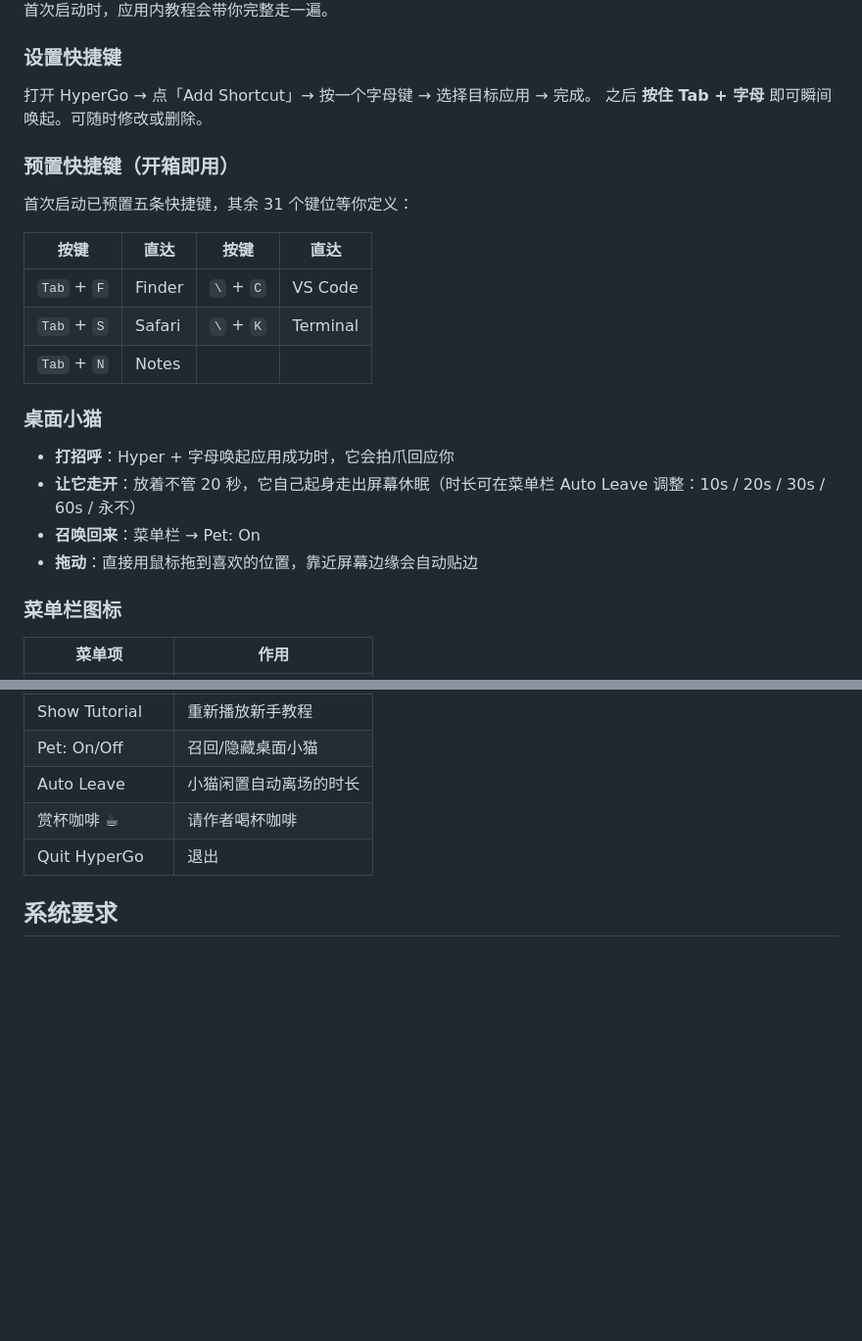
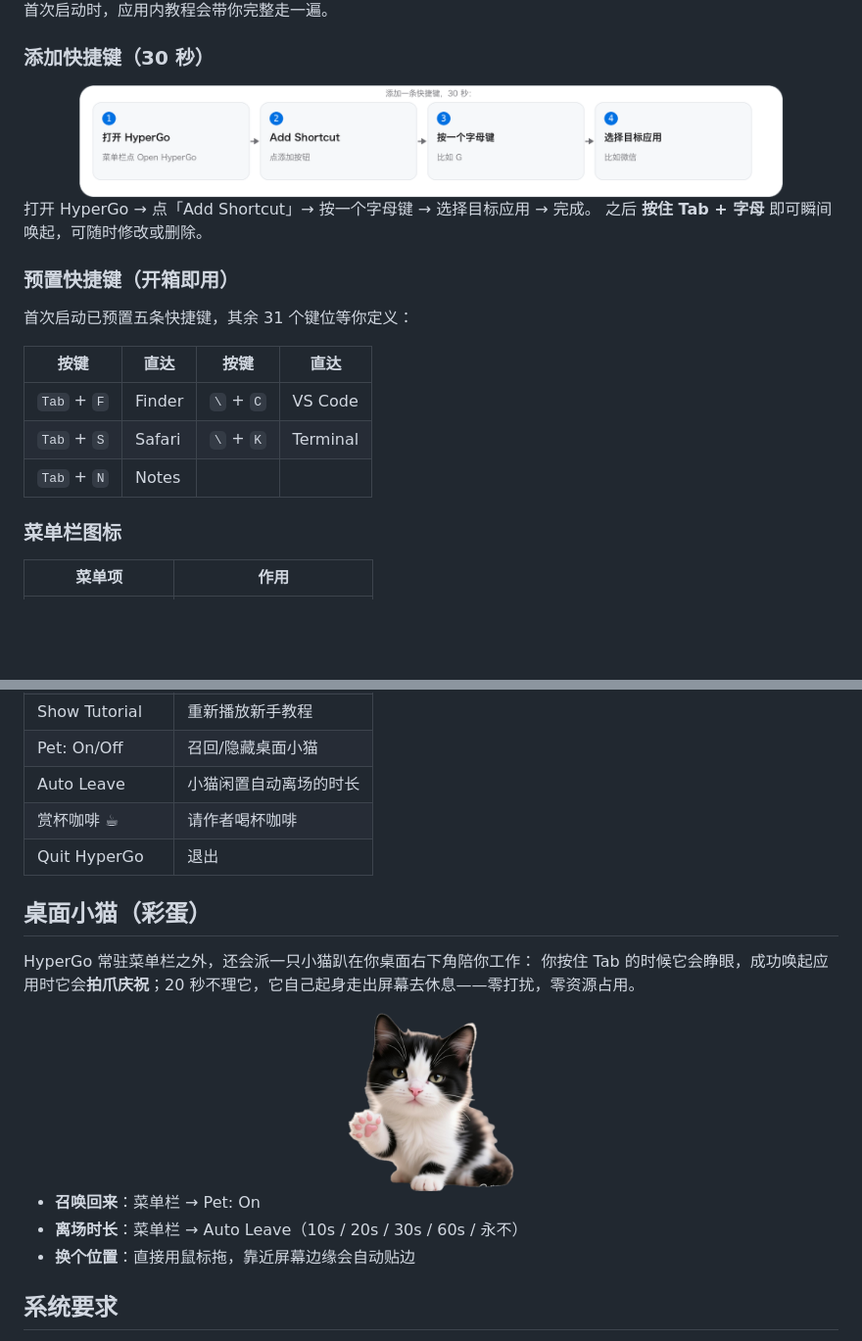
Before and after one commit to HyperKeyGo/HyperKeyGo, a Markdown page: README.md, 2 parts joined by grey strips. Shown at 98% size. Drawn GitHub-style; pictures changed too: docs/setup.png (added); blank space fills up the shorter version.

```diff
--- a/README.md
+++ b/README.md
@@ -80,10 +71,16 @@ xattr -cr /Applications/HyperGo.app
 
 首次启动时，应用内教程会带你完整走一遍。
 
-### 设置快捷键
+### 添加快捷键（30 秒）
+
+<div align="center">
+
+<img src="docs/setup.png" width="720" alt="添加快捷键四步：打开 HyperGo → Add Shortcut → 按字母键 → 选应用">
+
+</div>
 
 打开 HyperGo → 点「Add Shortcut」→ 按一个字母键 → 选择目标应用 → 完成。
-之后 **按住 Tab + 字母** 即可瞬间唤起。可随时修改或删除。
+之后 **按住 Tab + 字母** 即可瞬间唤起，可随时修改或删除。
 
 ### 预置快捷键（开箱即用）
 
@@ -94,13 +91,6 @@ xattr -cr /Applications/HyperGo.app
 | `Tab` + `F` | Finder | `\` + `C` | VS Code |
 | `Tab` + `S` | Safari | `\` + `K` | Terminal |
 | `Tab` + `N` | Notes | | |
-
-### 桌面小猫
-
-- **打招呼**：Hyper + 字母唤起应用成功时，它会拍爪回应你
-- **让它走开**：放着不管 20 秒，它自己起身走出屏幕休眠（时长可在菜单栏 Auto Leave 调整：10s / 20s / 30s / 60s / 永不）
-- **召唤回来**：菜单栏 → Pet: On
-- **拖动**：直接用鼠标拖到喜欢的位置，靠近屏幕边缘会自动贴边
 
 ### 菜单栏图标
 
@@ -113,6 +103,21 @@ xattr -cr /Applications/HyperGo.app
 | Auto Leave | 小猫闲置自动离场的时长 |
 | 赏杯咖啡 ☕ | 请作者喝杯咖啡 |
 | Quit HyperGo | 退出 |
+
+## 桌面小猫（彩蛋）
+
+HyperGo 常驻菜单栏之外，还会派一只小猫趴在你桌面右下角陪你工作：
+你按住 Tab 的时候它会睁眼，成功唤起应用时它会**拍爪庆祝**；20 秒不理它，它自己起身走出屏幕去休息——零打扰，零资源占用。
+
+<div align="center">
+
+<img src="docs/cat.png" width="170" alt="会拍爪庆祝的桌面小猫">
+
+</div>
+
+- **召唤回来**：菜单栏 → Pet: On
+- **离场时长**：菜单栏 → Auto Leave（10s / 20s / 30s / 60s / 永不）
+- **换个位置**：直接用鼠标拖，靠近屏幕边缘会自动贴边
 
 ## 系统要求
 
```
Also changed, not shown: other parts of README.md (+8 -17 lines), docs/demo.gif (added), docs/keys-hero.png (deleted).
